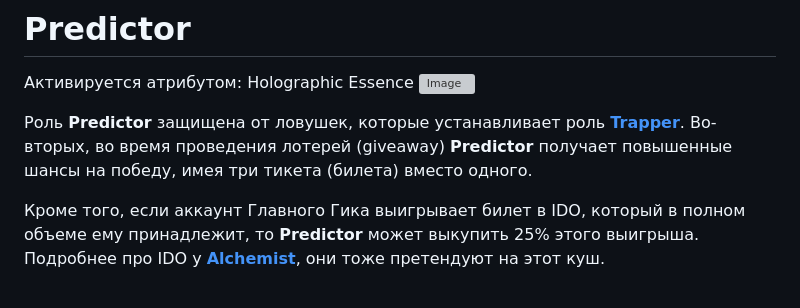
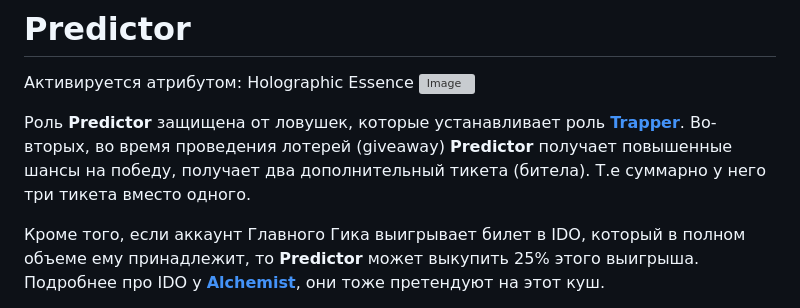
Before and after one commit to blajack/DeFi-Geek-NFT, a Markdown page: README.md, the part around the change. Drawn GitHub-style; grey boxes are pictures that could not be loaded.

```diff
--- a/README.md
+++ b/README.md
@@ -406,7 +406,7 @@
 Активируется атрибутом: Holographic Essence
 ![Image](https://i.postimg.cc/9FNTmf6R/Holographic-Essence.jpg)
 
-Роль **Predictor** защищена от ловушек, которые устанавливает роль [**Trapper**](#trapper). Во-вторых, во время проведения лотерей (giveaway) **Predictor** получает повышенные шансы на победу, имея три тикета (билета) вместо одного.
+Роль **Predictor** защищена от ловушек, которые устанавливает роль [**Trapper**](#trapper). Во-вторых, во время проведения лотерей (giveaway) **Predictor** получает повышенные шансы на победу, получает два дополнительный тикета (битела). Т.е суммарно у него три тикета вместо одного.
 
 Кроме того, если аккаунт Главного Гика выигрывает билет в IDO, который в полном объеме ему принадлежит, то **Predictor** может выкупить 25% этого выигрыша. Подробнее про IDO у [**Alchemist**](#alchemist), они тоже претендуют на этот куш.
 
```
